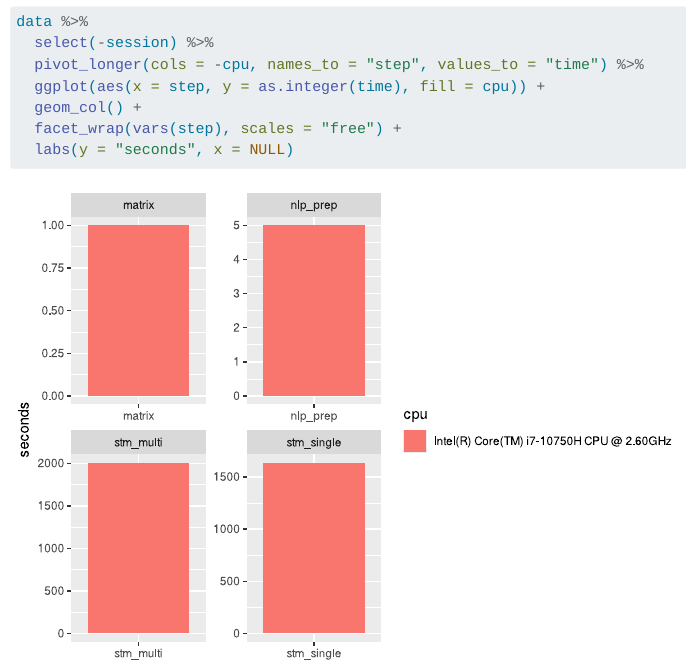
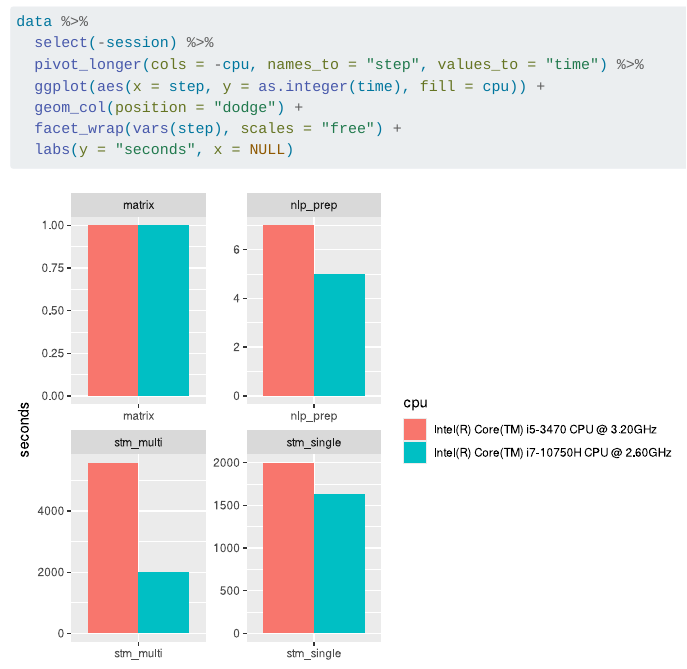
Before and after one commit to JBGruber/cpu-bench, a Quarto document (report.qmd): the page in a window 1100 px wide, from 140 px down. Rendered offline with R 4.5, knitr and Pandoc in place of Quarto, with nearby package versions.

Commit message:
Adds results from laptop

````diff
--- a/report.qmd
+++ b/report.qmd
@@ -17,7 +17,7 @@ data %>%
   select(-session) %>%
   pivot_longer(cols = -cpu, names_to = "step", values_to = "time") %>%
   ggplot(aes(x = step, y = as.integer(time), fill = cpu)) +
-  geom_col() +
+  geom_col(position = "dodge") +
   facet_wrap(vars(step), scales = "free") +
   labs(y = "seconds", x = NULL)
 ```
````
Also changed, not shown: bench_results.rds.
